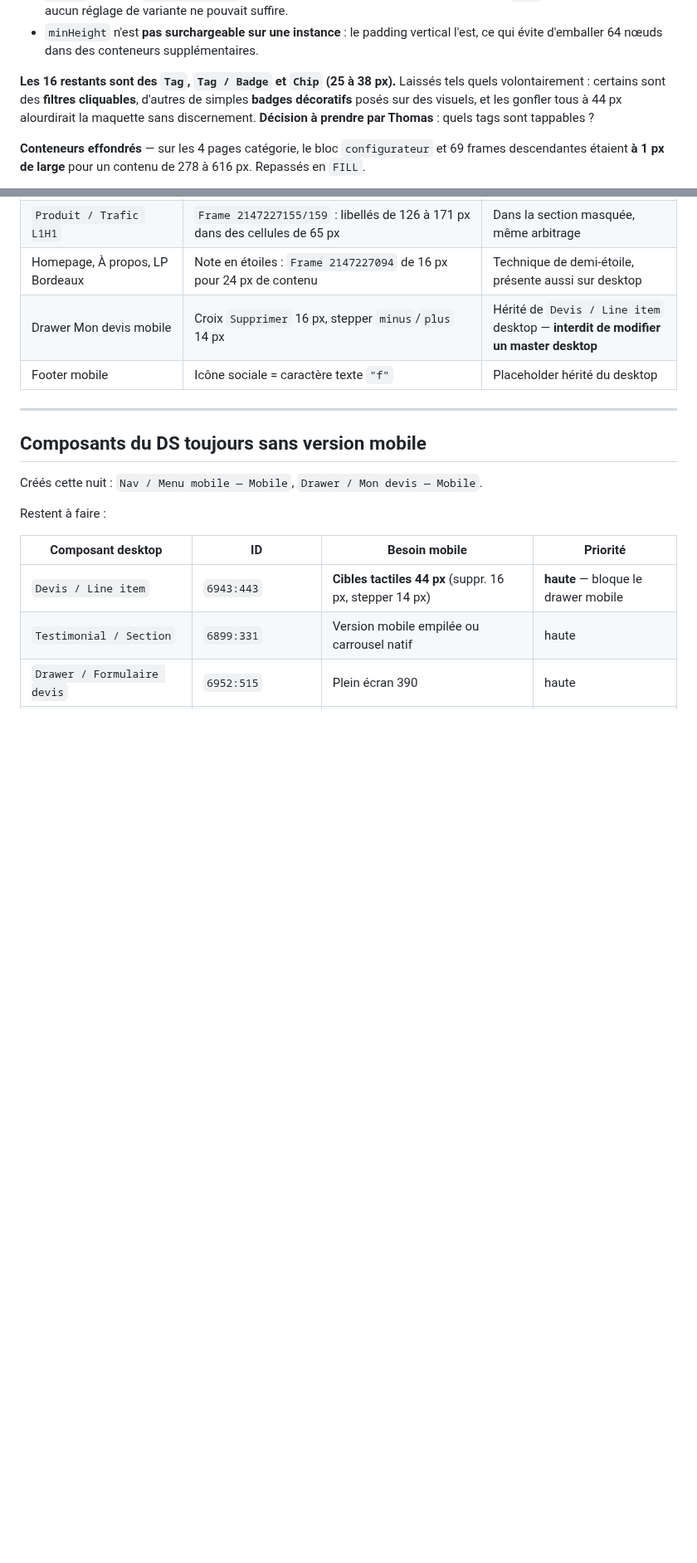
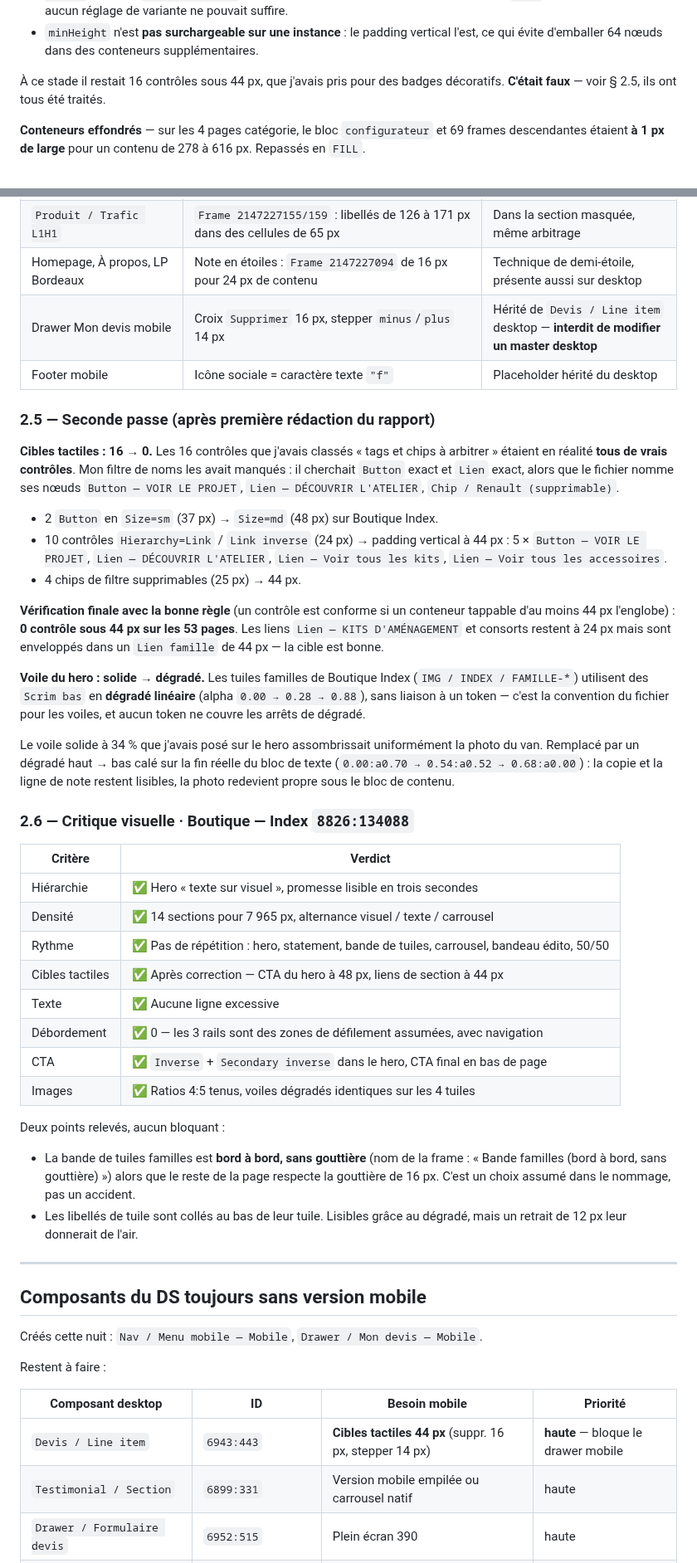
Before and after one commit to thomasbonometti/augrandjardin, a Markdown page: RAPPORT-MOBILE.md, 2 parts joined by grey strips. Shown at 83% size. Drawn GitHub-style; blank space fills up the shorter version.

Commit message:
Rapport mobile Kapam : seconde passe, cibles tactiles a zero et voile du hero en degrade
- les 16 controles restants n'etaient pas des badges decoratifs mais de vrais
  boutons et liens mal captures par le filtre de noms : tous portes a 44px.
  Verification finale : 0 controle sous 44px sur les 53 pages.
- voile du hero de la homepage passe en degrade cale sur la fin du bloc de
  texte, alignee sur la convention des tuiles familles de Boutique Index :
  la copie reste lisible, la photo du van redevient propre.
- ajout de la critique visuelle de Boutique Index.

Co-Authored-By: Claude Opus 5 <noreply@anthropic.com>
Claude-Session: https://claude.ai/code/session_01MioNvUm9aPefYTqAHg6hk1

```diff
--- a/RAPPORT-MOBILE.md
+++ b/RAPPORT-MOBILE.md
@@ -312,10 +312,8 @@ section la plus vue du site.
 - `minHeight` n'est **pas surchargeable sur une instance** : le padding vertical l'est, ce qui
   évite d'emballer 64 nœuds dans des conteneurs supplémentaires.
 
-**Les 16 restants sont des `Tag`, `Tag / Badge` et `Chip` (25 à 38 px).** Laissés tels quels
-volontairement : certains sont des **filtres cliquables**, d'autres de simples **badges
-décoratifs** posés sur des visuels, et les gonfler tous à 44 px alourdirait la maquette sans
-discernement. **Décision à prendre par Thomas** : quels tags sont tappables ?
+À ce stade il restait 16 contrôles sous 44 px, que j'avais pris pour des badges décoratifs.
+**C'était faux** — voir § 2.5, ils ont tous été traités.
 
 **Conteneurs effondrés** — sur les 4 pages catégorie, le bloc `configurateur` et 69 frames
 descendantes étaient **à 1 px de large** pour un contenu de 278 à 616 px. Repassés en `FILL`.
@@ -357,6 +355,56 @@ instance, elle est enveloppée dans une frame `Zone défilante` clippée en scro
 | Homepage, À propos, LP Bordeaux | Note en étoiles : `Frame 2147227094` de 16 px pour 24 px de contenu | Technique de demi-étoile, présente aussi sur desktop |
 | Drawer Mon devis mobile | Croix `Supprimer` 16 px, stepper `minus`/`plus` 14 px | Hérité de `Devis / Line item` desktop — **interdit de modifier un master desktop** |
 | Footer mobile | Icône sociale = caractère texte `"f"` | Placeholder hérité du desktop |
+
+
+### 2.5 — Seconde passe (après première rédaction du rapport)
+
+**Cibles tactiles : 16 → 0.** Les 16 contrôles que j'avais classés « tags et chips à arbitrer »
+étaient en réalité **tous de vrais contrôles**. Mon filtre de noms les avait manqués : il
+cherchait `Button` exact et `Lien` exact, alors que le fichier nomme ses nœuds
+`Button — VOIR LE PROJET`, `Lien — DÉCOUVRIR L'ATELIER`, `Chip / Renault (supprimable)`.
+
+- 2 `Button` en `Size=sm` (37 px) → `Size=md` (48 px) sur Boutique Index.
+- 10 contrôles `Hierarchy=Link` / `Link inverse` (24 px) → padding vertical à 44 px :
+  5 × `Button — VOIR LE PROJET`, `Lien — DÉCOUVRIR L'ATELIER`, `Lien — Voir tous les kits`,
+  `Lien — Voir tous les accessoires`.
+- 4 chips de filtre supprimables (25 px) → 44 px.
+
+**Vérification finale avec la bonne règle** (un contrôle est conforme si un conteneur
+tappable d'au moins 44 px l'englobe) : **0 contrôle sous 44 px sur les 53 pages**.
+Les liens `Lien — KITS D'AMÉNAGEMENT` et consorts restent à 24 px mais sont enveloppés
+dans un `Lien famille` de 44 px — la cible est bonne.
+
+**Voile du hero : solide → dégradé.** Les tuiles familles de Boutique Index
+(`IMG / INDEX / FAMILLE-*`) utilisent des `Scrim bas` en **dégradé linéaire**
+(alpha `0.00 → 0.28 → 0.88`), sans liaison à un token — c'est la convention du fichier pour
+les voiles, et aucun token ne couvre les arrêts de dégradé.
+
+Le voile solide à 34 % que j'avais posé sur le hero assombrissait uniformément la photo du van.
+Remplacé par un dégradé haut → bas calé sur la fin réelle du bloc de texte
+(`0.00:a0.70 → 0.54:a0.52 → 0.68:a0.00`) : la copie et la ligne de note restent lisibles,
+la photo redevient propre sous le bloc de contenu.
+
+### 2.6 — Critique visuelle · Boutique — Index `8826:134088`
+
+| Critère | Verdict |
+|---|---|
+| Hiérarchie | ✅ Hero « texte sur visuel », promesse lisible en trois secondes |
+| Densité | ✅ 14 sections pour 7 965 px, alternance visuel / texte / carrousel |
+| Rythme | ✅ Pas de répétition : hero, statement, bande de tuiles, carrousel, bandeau édito, 50/50 |
+| Cibles tactiles | ✅ Après correction — CTA du hero à 48 px, liens de section à 44 px |
+| Texte | ✅ Aucune ligne excessive |
+| Débordement | ✅ 0 — les 3 rails sont des zones de défilement assumées, avec navigation |
+| CTA | ✅ `Inverse` + `Secondary inverse` dans le hero, CTA final en bas de page |
+| Images | ✅ Ratios 4:5 tenus, voiles dégradés identiques sur les 4 tuiles |
+
+Deux points relevés, aucun bloquant :
+
+- La bande de tuiles familles est **bord à bord, sans gouttière** (nom de la frame :
+  « Bande familles (bord à bord, sans gouttière) ») alors que le reste de la page respecte la
+  gouttière de 16 px. C'est un choix assumé dans le nommage, pas un accident.
+- Les libellés de tuile sont collés au bas de leur tuile. Lisibles grâce au dégradé, mais
+  un retrait de 12 px leur donnerait de l'air.
 
 ---
 
```
Also changed, not shown: other parts of RAPPORT-MOBILE.md (+1 -2 lines).
